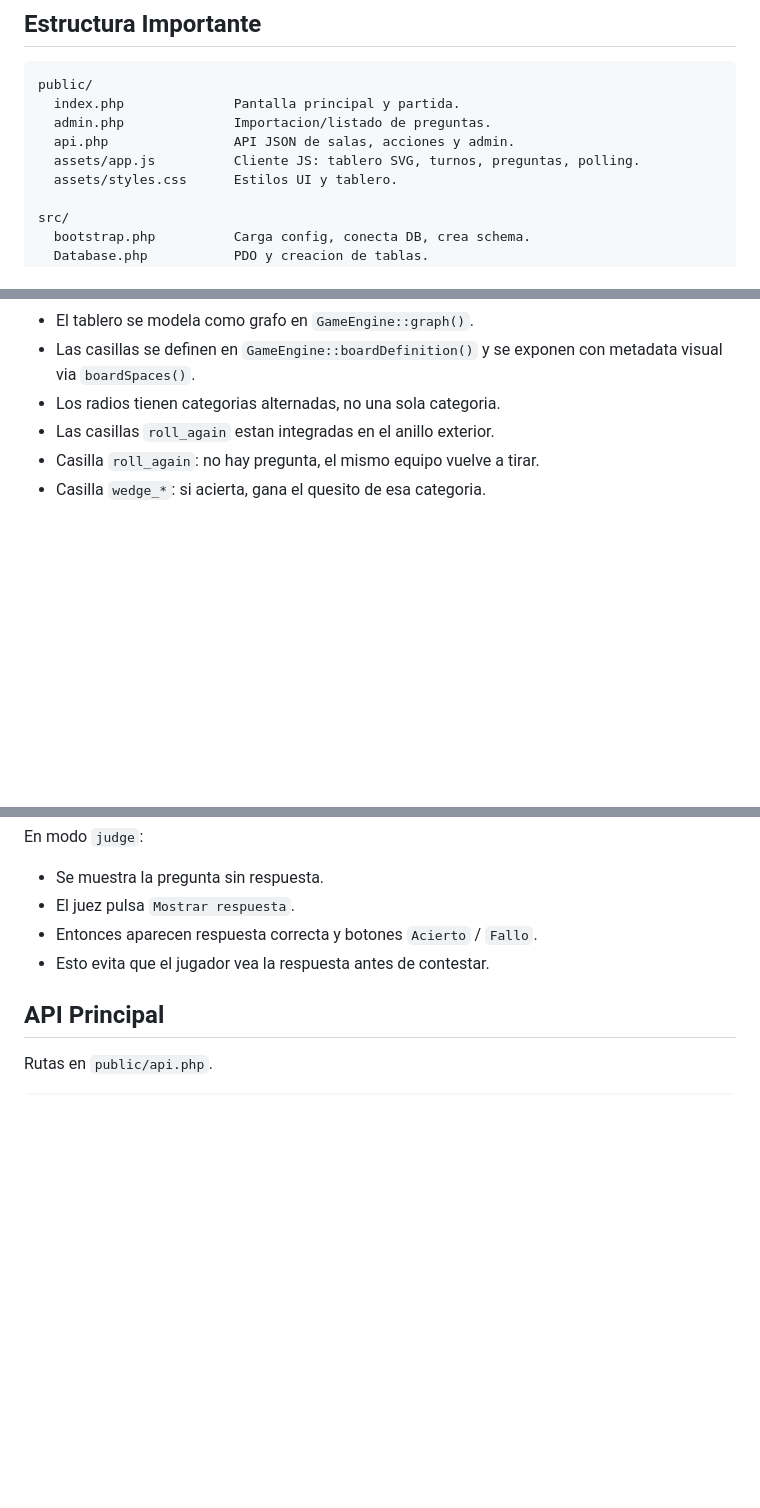
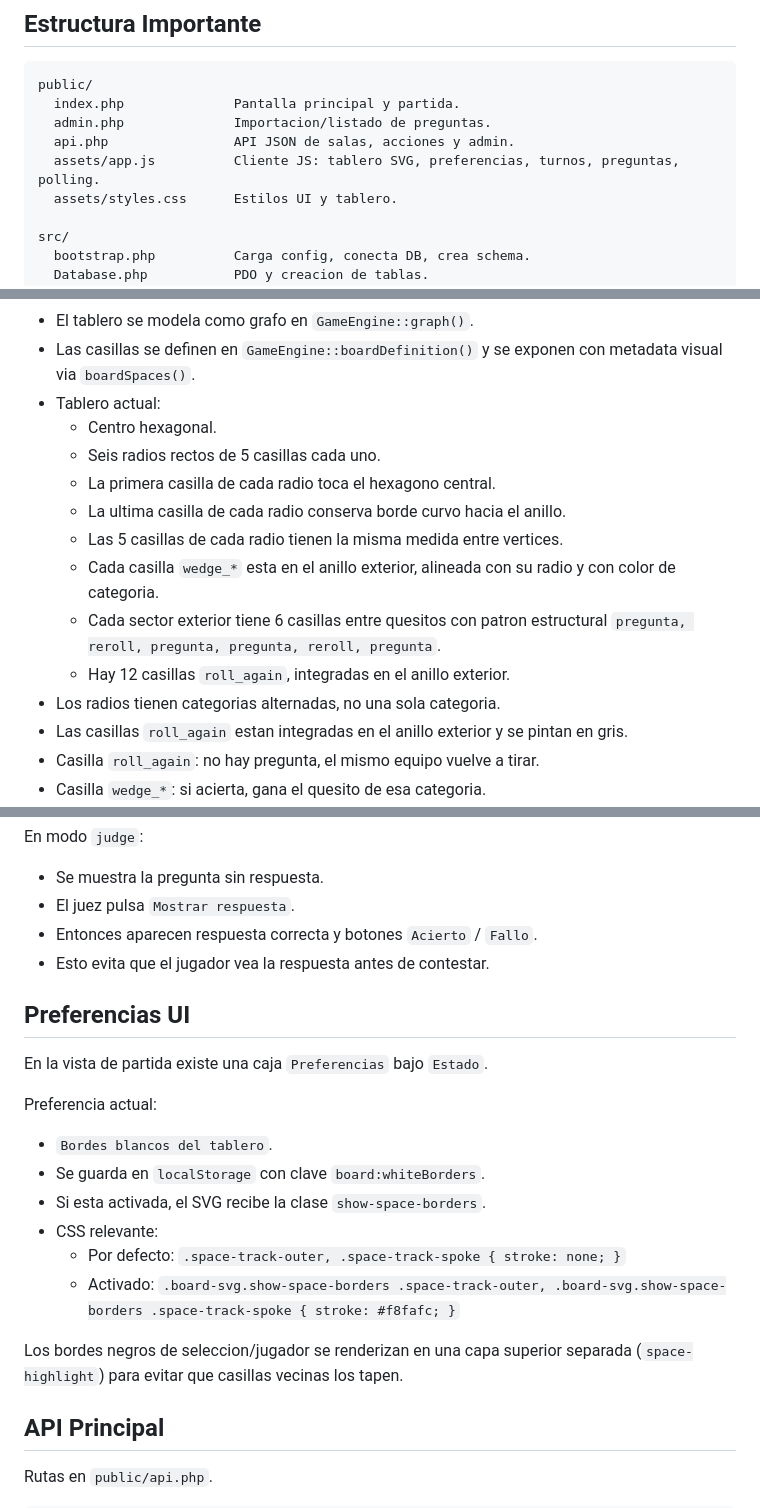
Before and after one commit to jared-esparza/Trivial, a Markdown page: PROJECT_CONTEXT.md, 3 parts joined by grey strips. GitHub-like rendering; blank space fills up the shorter version.

```diff
--- a/PROJECT_CONTEXT.md
+++ b/PROJECT_CONTEXT.md
@@ -56,7 +62,7 @@ public/
   index.php              Pantalla principal y partida.
   admin.php              Importacion/listado de preguntas.
   api.php                API JSON de salas, acciones y admin.
-  assets/app.js          Cliente JS: tablero SVG, turnos, preguntas, polling.
+  assets/app.js          Cliente JS: tablero SVG, preferencias, turnos, preguntas, polling.
   assets/styles.css      Estilos UI y tablero.
 
 src/
@@ -87,8 +93,17 @@ tablero.jpg              Imagen de referencia inicial del tablero.
 - En su turno tiran dado y eligen una casilla valida.
 - El tablero se modela como grafo en `GameEngine::graph()`.
 - Las casillas se definen en `GameEngine::boardDefinition()` y se exponen con metadata visual via `boardSpaces()`.
+- Tablero actual:
+  - Centro hexagonal.
+  - Seis radios rectos de 5 casillas cada uno.
+  - La primera casilla de cada radio toca el hexagono central.
+  - La ultima casilla de cada radio conserva borde curvo hacia el anillo.
+  - Las 5 casillas de cada radio tienen la misma medida entre vertices.
+  - Cada casilla `wedge_*` esta en el anillo exterior, alineada con su radio y con color de categoria.
+  - Cada sector exterior tiene 6 casillas entre quesitos con patron estructural `pregunta, reroll, pregunta, pregunta, reroll, pregunta`.
+  - Hay 12 casillas `roll_again`, integradas en el anillo exterior.
 - Los radios tienen categorias alternadas, no una sola categoria.
-- Las casillas `roll_again` estan integradas en el anillo exterior.
+- Las casillas `roll_again` estan integradas en el anillo exterior y se pintan en gris.
 - Casilla `roll_again`: no hay pregunta, el mismo equipo vuelve a tirar.
 - Casilla `wedge_*`: si acierta, gana el quesito de esa categoria.
 - Si falla, pasa el turno.
@@ -117,6 +132,21 @@ En modo `judge`:
 - El juez pulsa `Mostrar respuesta`.
 - Entonces aparecen respuesta correcta y botones `Acierto` / `Fallo`.
 - Esto evita que el jugador vea la respuesta antes de contestar.
+
+## Preferencias UI
+
+En la vista de partida existe una caja `Preferencias` bajo `Estado`.
+
+Preferencia actual:
+
+- `Bordes blancos del tablero`.
+- Se guarda en `localStorage` con clave `board:whiteBorders`.
+- Si esta activada, el SVG recibe la clase `show-space-borders`.
+- CSS relevante:
+  - Por defecto: `.space-track-outer, .space-track-spoke { stroke: none; }`
+  - Activado: `.board-svg.show-space-borders .space-track-outer, .board-svg.show-space-borders .space-track-spoke { stroke: #f8fafc; }`
+
+Los bordes negros de seleccion/jugador se renderizan en una capa superior separada (`space-highlight`) para evitar que casillas vecinas los tapen.
 
 ## API Principal
 
```
Also changed, not shown: other parts of PROJECT_CONTEXT.md (+29 -8 lines).
